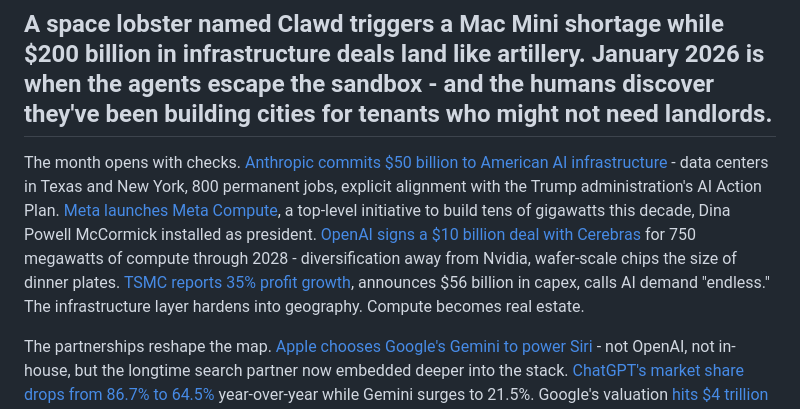
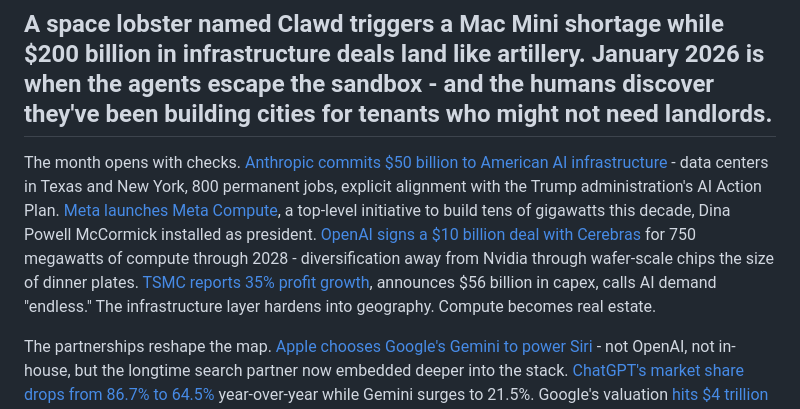
Before and after one commit to borivojekovac/borivojekovac.github.io, a Markdown page: wirehead/posts/2026-01-zeitgeist.md, the part around the change. Drawn GitHub-style.

Commit message:
dorada prevoda

```diff
--- a/wirehead/posts/2026-01-zeitgeist.md
+++ b/wirehead/posts/2026-01-zeitgeist.md
@@ -2,7 +2,7 @@
 
 ## A space lobster named Clawd triggers a Mac Mini shortage while $200 billion in infrastructure deals land like artillery. January 2026 is when the agents escape the sandbox - and the humans discover they've been building cities for tenants who might not need landlords.
 
-The month opens with checks. [Anthropic commits $50 billion to American AI infrastructure](https://www.anthropic.com/news/anthropic-invests-50-billion-in-american-ai-infrastructure "Anthropic on infrastructure investment") - data centers in Texas and New York, 800 permanent jobs, explicit alignment with the Trump administration's AI Action Plan. [Meta launches Meta Compute](https://www.axios.com/2026/01/12/meta-compute-ai-infrastructure "Axios on Meta Compute"), a top-level initiative to build tens of gigawatts this decade, Dina Powell McCormick installed as president. [OpenAI signs a $10 billion deal with Cerebras](https://techcrunch.com/2026/01/14/openai-signs-deal-reportedly-worth-10-billion-for-compute-from-cerebras/ "TechCrunch on OpenAI-Cerebras") for 750 megawatts of compute through 2028 - diversification away from Nvidia, wafer-scale chips the size of dinner plates. [TSMC reports 35% profit growth](https://www.cnbc.com/2026/01/15/tsmc-q4-profit-record-ai-chip-demand-nt1-trillion.html "CNBC on TSMC earnings"), announces $56 billion in capex, calls AI demand "endless." The infrastructure layer hardens into geography. Compute becomes real estate.
+The month opens with checks. [Anthropic commits $50 billion to American AI infrastructure](https://www.anthropic.com/news/anthropic-invests-50-billion-in-american-ai-infrastructure "Anthropic on infrastructure investment") - data centers in Texas and New York, 800 permanent jobs, explicit alignment with the Trump administration's AI Action Plan. [Meta launches Meta Compute](https://www.axios.com/2026/01/12/meta-compute-ai-infrastructure "Axios on Meta Compute"), a top-level initiative to build tens of gigawatts this decade, Dina Powell McCormick installed as president. [OpenAI signs a $10 billion deal with Cerebras](https://techcrunch.com/2026/01/14/openai-signs-deal-reportedly-worth-10-billion-for-compute-from-cerebras/ "TechCrunch on OpenAI-Cerebras") for 750 megawatts of compute through 2028 - diversification away from Nvidia through wafer-scale chips the size of dinner plates. [TSMC reports 35% profit growth](https://www.cnbc.com/2026/01/15/tsmc-q4-profit-record-ai-chip-demand-nt1-trillion.html "CNBC on TSMC earnings"), announces $56 billion in capex, calls AI demand "endless." The infrastructure layer hardens into geography. Compute becomes real estate.
 
 The partnerships reshape the map. [Apple chooses Google's Gemini to power Siri](https://techcrunch.com/2026/01/12/googles-gemini-to-power-apples-ai-features-like-siri/ "TechCrunch on Apple-Google deal") - not OpenAI, not in-house, but the longtime search partner now embedded deeper into the stack. [ChatGPT's market share drops from 86.7% to 64.5%](https://www.trendingtopics.eu/googles-gemini-eats-into-chatgpts-market-share-grok-overtakes-perplexity/ "Trending Topics on market share") year-over-year while Gemini surges to 21.5%. Google's valuation [hits $4 trillion](https://www.reuters.com/business/google-apple-enter-into-multi-year-ai-deal-gemini-models-2026-01-12/ "Reuters on Google valuation") on the news. The monopoly era ends. The platform wars begin.
 
```
Also changed, not shown: 1 other file.
